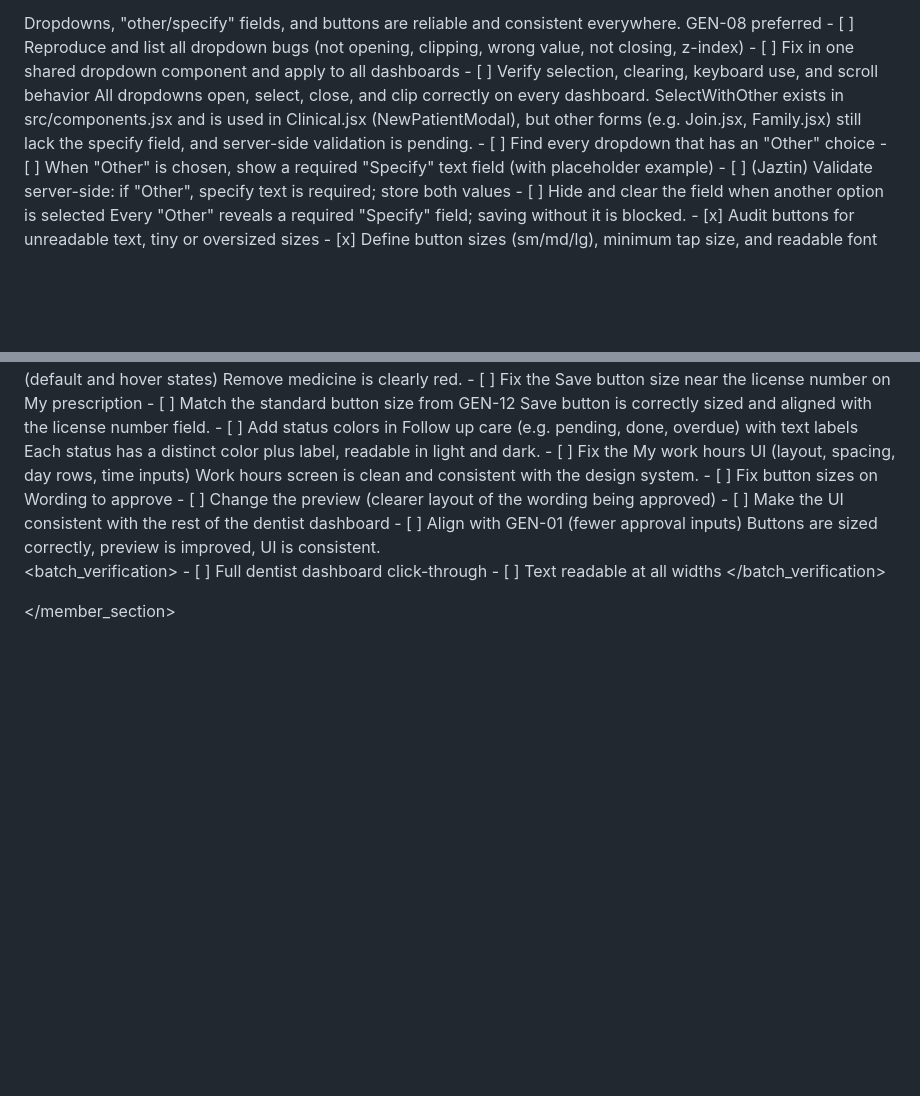
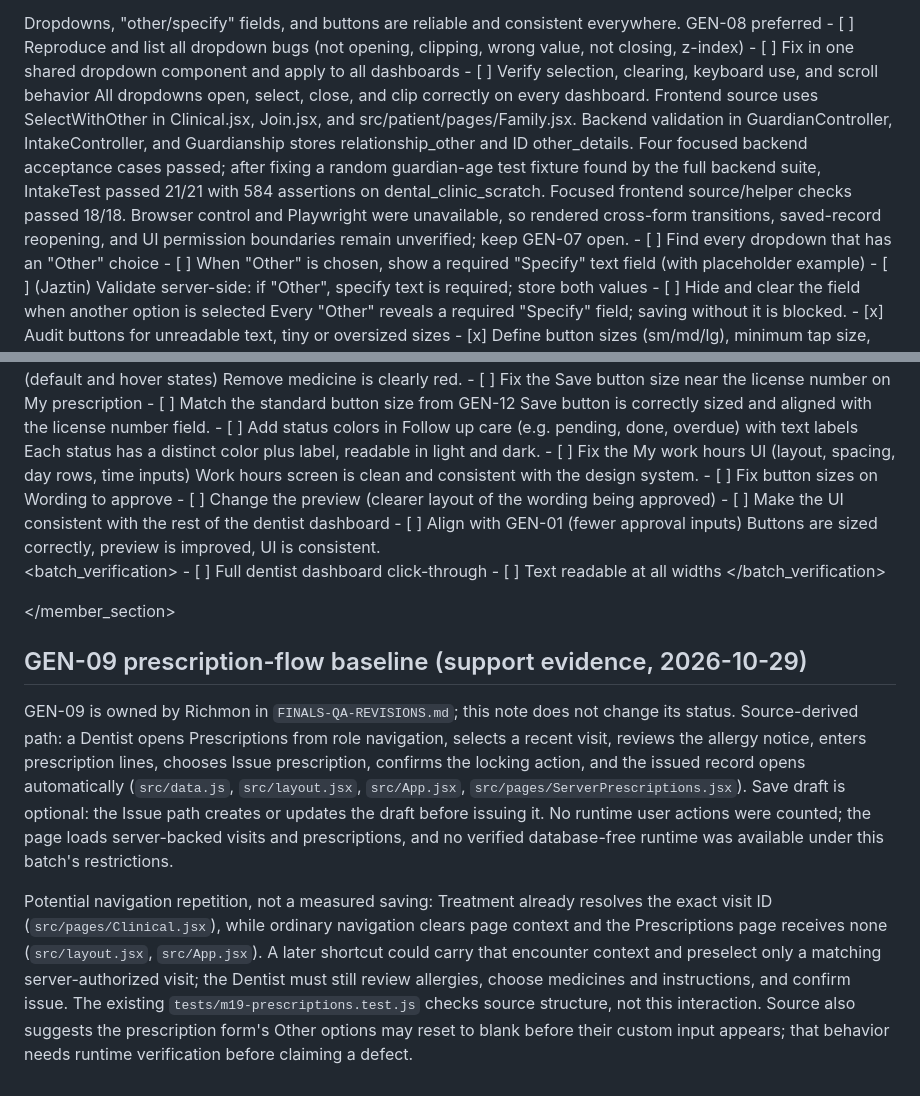
Before and after one commit to 0phem/multibranch-dental-clinic, a Markdown page: QA-YZHEKIEL.md, 2 parts joined by grey strips. Rendered like a GitHub page; blank space fills up the shorter version.

Commit message:
docs: record Developer B QA evidence

```diff
--- a/QA-YZHEKIEL.md
+++ b/QA-YZHEKIEL.md
@@ -227,7 +227,7 @@ For bug fixes, self-check before PR, and end-of-day status, use templates B, C,
   </revision>
 
   <revision id="GEN-07" status="todo" severity="high" owner="Yzhekiel" support="Jaztin">
-    <note>SelectWithOther exists in src/components.jsx and is used in Clinical.jsx (NewPatientModal), but other forms (e.g. Join.jsx, Family.jsx) still lack the specify field, and server-side validation is pending.</note>
+    <note>Frontend source uses SelectWithOther in Clinical.jsx, Join.jsx, and src/patient/pages/Family.jsx. Backend validation in GuardianController, IntakeController, and Guardianship stores relationship_other and ID other_details. Four focused backend acceptance cases passed; after fixing a random guardian-age test fixture found by the full backend suite, IntakeTest passed 21/21 with 584 assertions on dental_clinic_scratch. Focused frontend source/helper checks passed 18/18. Browser control and Playwright were unavailable, so rendered cross-form transitions, saved-record reopening, and UI permission boundaries remain unverified; keep GEN-07 open.</note>
     <tasks>
       - [ ] Find every dropdown that has an "Other" choice
       - [ ] When "Other" is chosen, show a required "Specify" text field (with placeholder example)
@@ -382,3 +382,9 @@ For bug fixes, self-check before PR, and end-of-day status, use templates B, C,
 </batch>
 
 </member_section>
+
+## GEN-09 prescription-flow baseline (support evidence, 2026-10-29)
+
+GEN-09 is owned by Richmon in `FINALS-QA-REVISIONS.md`; this note does not change its status. Source-derived path: a Dentist opens Prescriptions from role navigation, selects a recent visit, reviews the allergy notice, enters prescription lines, chooses Issue prescription, confirms the locking action, and the issued record opens automatically (`src/data.js`, `src/layout.jsx`, `src/App.jsx`, `src/pages/ServerPrescriptions.jsx`). Save draft is optional: the Issue path creates or updates the draft before issuing it. No runtime user actions were counted; the page loads server-backed visits and prescriptions, and no verified database-free runtime was available under this batch's restrictions.
+
+Potential navigation repetition, not a measured saving: Treatment already resolves the exact visit ID (`src/pages/Clinical.jsx`), while ordinary navigation clears page context and the Prescriptions page receives none (`src/layout.jsx`, `src/App.jsx`). A later shortcut could carry that encounter context and preselect only a matching server-authorized visit; the Dentist must still review allergies, choose medicines and instructions, and confirm issue. The existing `tests/m19-prescriptions.test.js` checks source structure, not this interaction. Source also suggests the prescription form's Other options may reset to blank before their custom input appears; that behavior needs runtime verification before claiming a defect.
```
